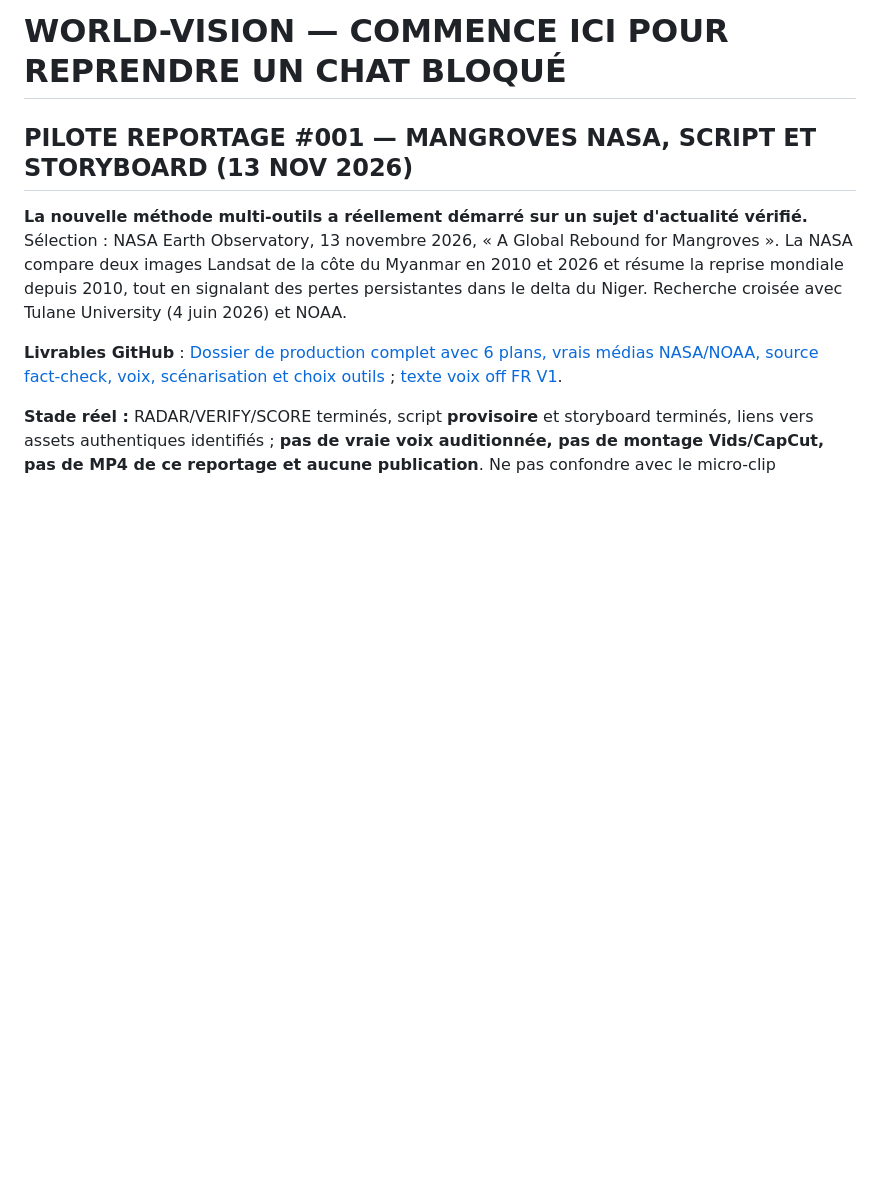
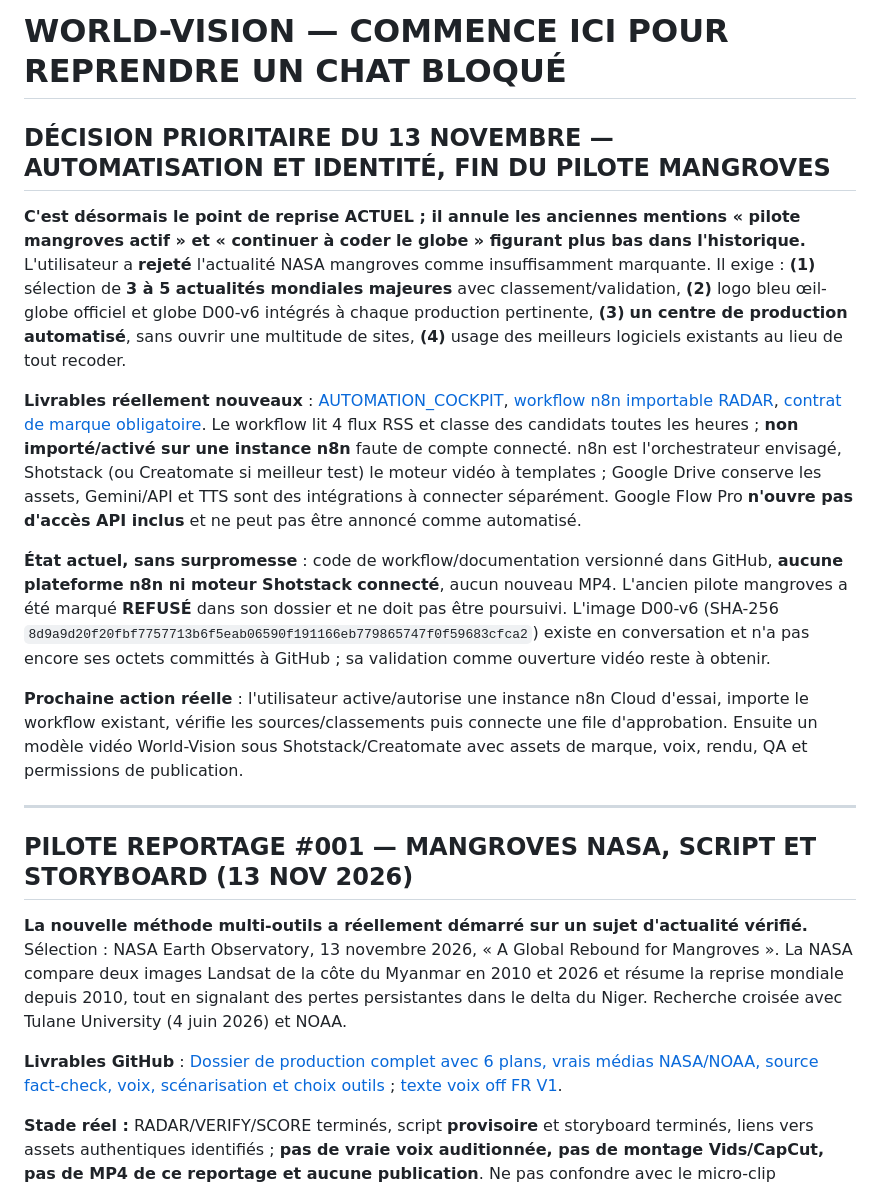
Before and after one commit to OBIANG5/World-Health-Vision, a Markdown page: CONTINUITE_WORLD_VISION.md, the part around the change. Rendered like a GitHub page; blank space fills up the shorter version.

Commit message:
docs(world-vision): faire primer l'automatisation, l'identité et le rejet du sujet mangroves

```diff
--- a/CONTINUITE_WORLD_VISION.md
+++ b/CONTINUITE_WORLD_VISION.md
@@ -1,4 +1,17 @@
 # WORLD-VISION — COMMENCE ICI POUR REPRENDRE UN CHAT BLOQUÉ
+
+## DÉCISION PRIORITAIRE DU 13 NOVEMBRE — AUTOMATISATION ET IDENTITÉ, FIN DU PILOTE MANGROVES
+
+**C'est désormais le point de reprise ACTUEL ; il annule les anciennes mentions « pilote mangroves actif » et « continuer à coder le globe » figurant plus bas dans l'historique.** L'utilisateur a **rejeté** l'actualité NASA mangroves comme insuffisamment marquante. Il exige : **(1)** sélection de **3 à 5 actualités mondiales majeures** avec classement/validation, **(2)** logo bleu œil-globe officiel et globe D00-v6 intégrés à chaque production pertinente, **(3)** **un centre de production automatisé**, sans ouvrir une multitude de sites, **(4)** usage des meilleurs logiciels existants au lieu de tout recoder.
+
+**Livrables réellement nouveaux** : [AUTOMATION_COCKPIT](worldhealth-vision-v2/automation/WORLD_VISION_AUTOMATION_COCKPIT.md), [workflow n8n importable RADAR](worldhealth-vision-v2/automation/n8n/world-vision-radar-v1.n8n.json), [contrat de marque obligatoire](worldhealth-vision-v2/automation/brand/WORLD_VISION_BRAND_LOCK.json). Le workflow lit 4 flux RSS et classe des candidats toutes les heures ; **non importé/activé sur une instance n8n** faute de compte connecté. n8n est l'orchestrateur envisagé, Shotstack (ou Creatomate si meilleur test) le moteur vidéo à templates ; Google Drive conserve les assets, Gemini/API et TTS sont des intégrations à connecter séparément. Google Flow Pro **n'ouvre pas d'accès API inclus** et ne peut pas être annoncé comme automatisé.
+
+**État actuel, sans surpromesse** : code de workflow/documentation versionné dans GitHub, **aucune plateforme n8n ni moteur Shotstack connecté**, aucun nouveau MP4. L'ancien pilote mangroves a été marqué **REFUSÉ** dans son dossier et ne doit pas être poursuivi. L'image D00-v6 (SHA-256 `8d9a9d20f20fbf7757713b6f5eab06590f191166eb779865747f0f59683cfca2`) existe en conversation et n'a pas encore ses octets committés à GitHub ; sa validation comme ouverture vidéo reste à obtenir.
+
+**Prochaine action réelle** : l'utilisateur active/autorise une instance n8n Cloud d'essai, importe le workflow existant, vérifie les sources/classements puis connecte une file d'approbation. Ensuite un modèle vidéo World-Vision sous Shotstack/Creatomate avec assets de marque, voix, rendu, QA et permissions de publication.
+
+---
+
 
 
 ## PILOTE REPORTAGE #001 — MANGROVES NASA, SCRIPT ET STORYBOARD (13 NOV 2026)
```
